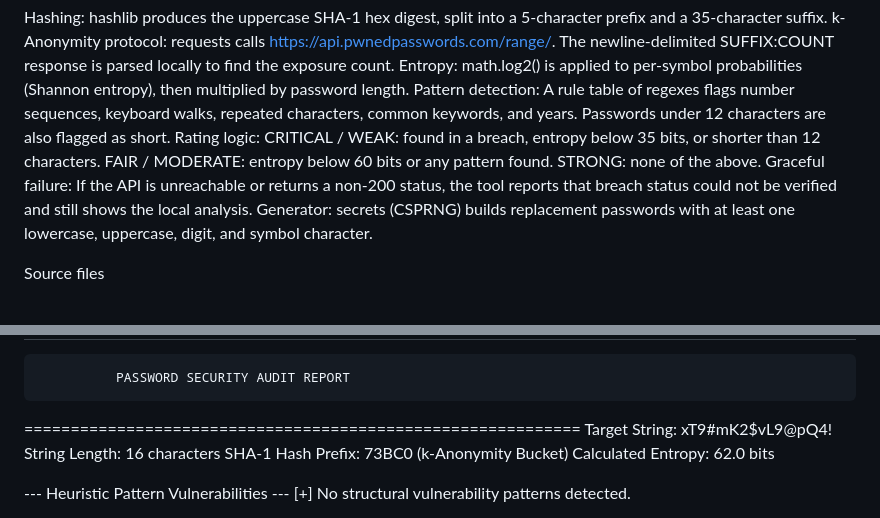
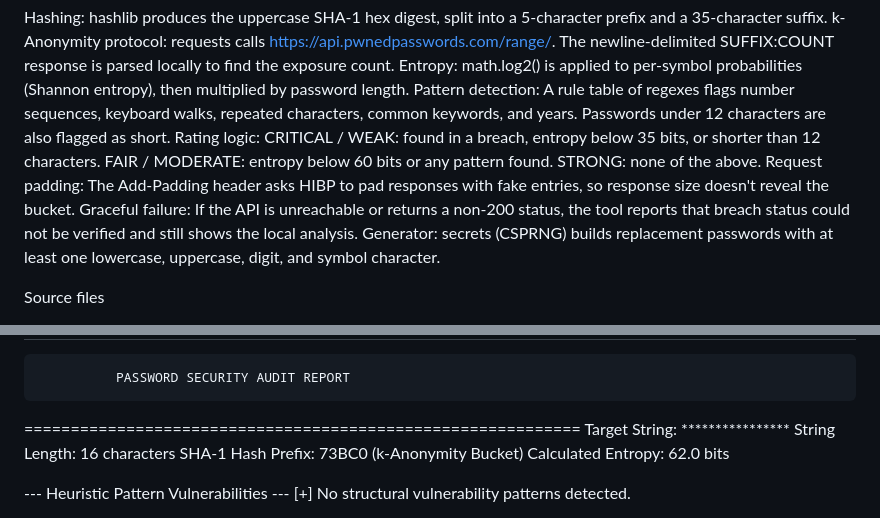
Before and after one commit to Abhishek-singh7-dev/iosc26-projects, a Markdown page: abhishek-singh/README.md, 2 parts joined by grey strips. Drawn GitHub-style.

```diff
--- a/abhishek-singh/README.md
+++ b/abhishek-singh/README.md
@@ -128,6 +127,7 @@ Rating logic:
 CRITICAL / WEAK: found in a breach, entropy below 35 bits, or shorter than 12 characters.
 FAIR / MODERATE: entropy below 60 bits or any pattern found.
 STRONG: none of the above.
+Request padding: The Add-Padding header asks HIBP to pad responses with fake entries, so response size doesn't reveal the bucket.
 Graceful failure: If the API is unreachable or returns a non-200 status, the tool reports that breach status could not be verified and still shows the local analysis.
 Generator: secrets (CSPRNG) builds replacement passwords with at least one lowercase, uppercase, digit, and symbol character.
 
@@ -252,7 +256,7 @@ text
 ============================================================
               PASSWORD SECURITY AUDIT REPORT
 ============================================================
-Target String:       xT9#mK2$vL9@pQ4!
+Target String:       ****************
 String Length:       16 characters
 SHA-1 Hash Prefix:   73BC0 (k-Anonymity Bucket)
 Calculated Entropy:  62.0 bits
```
Also changed, not shown: other parts of abhishek-singh/README.md (+17 -19 lines).
